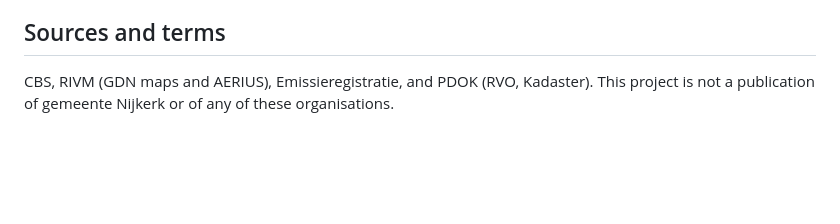
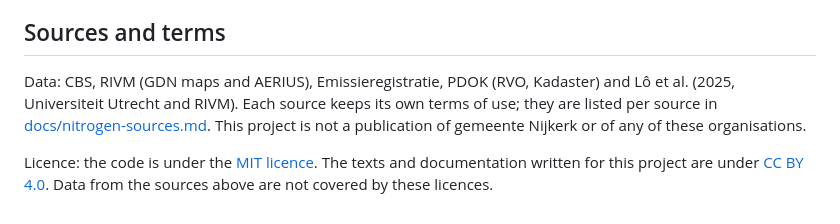
Before and after one commit to Elcebir71/nijkerk-transition-monitor, a Markdown page: README.md, the part around the change. Rendered like a GitHub page; blank space fills up the shorter version.

Commit message:
README: licence and terms of the sources
Updated sources and terms section with additional references and licensing information.

```diff
--- a/README.md
+++ b/README.md
@@ -222,6 +222,13 @@ Possible next steps:
 
 ## Sources and terms
 
-CBS, RIVM (GDN maps and AERIUS), Emissieregistratie, and PDOK (RVO,
-Kadaster). This project is not a publication of gemeente Nijkerk or of any
-of these organisations.
+Data: CBS, RIVM (GDN maps and AERIUS), Emissieregistratie, PDOK (RVO,
+Kadaster) and Lô et al. (2025, Universiteit Utrecht and RIVM). Each source
+keeps its own terms of use; they are listed per source in
+[docs/nitrogen-sources.md](docs/nitrogen-sources.md). This project is not a
+publication of gemeente Nijkerk or of any of these organisations.
+
+Licence: the code is under the [MIT licence](LICENSE). The texts and
+documentation written for this project are under
+[CC BY 4.0](https://creativecommons.org/licenses/by/4.0/). Data from the
+sources above are not covered by these licences.
```
